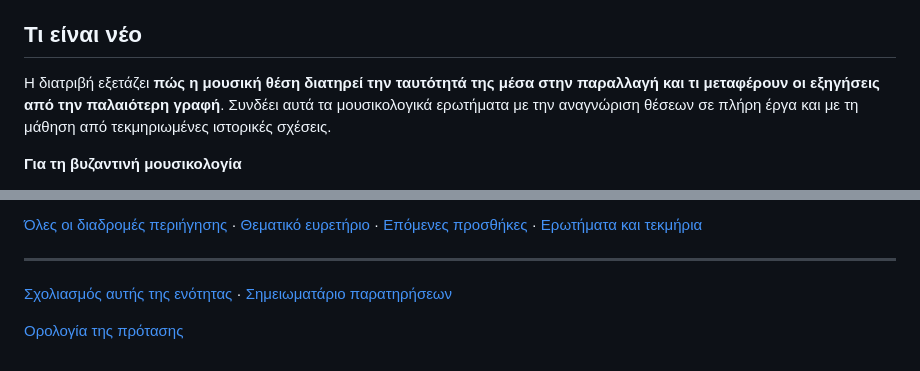
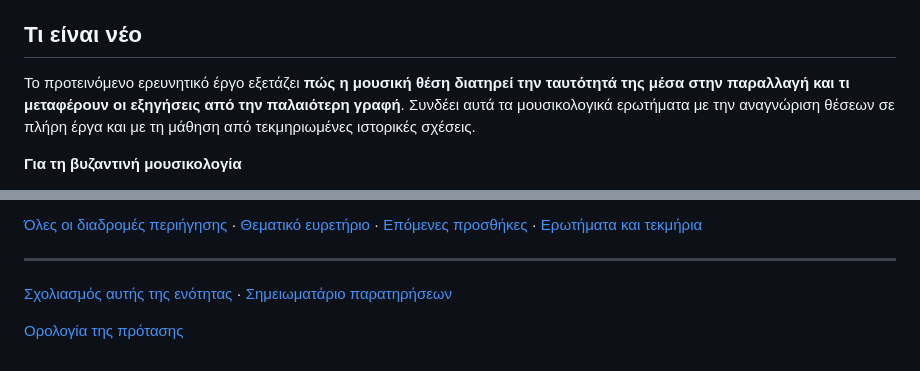
Before and after one commit to GeorgeSpy/byz-position-phd-study, a Markdown page: README.md, 2 parts joined by grey strips. GitHub-like rendering.

```diff
--- a/README.md
+++ b/README.md
@@ -18,7 +18,7 @@
 
 ## Τι είναι νέο
 
-Η διατριβή εξετάζει **πώς η μουσική θέση διατηρεί την ταυτότητά της μέσα στην παραλλαγή και τι μεταφέρουν οι εξηγήσεις από την παλαιότερη γραφή**. Συνδέει αυτά τα μουσικολογικά ερωτήματα με την αναγνώριση θέσεων σε πλήρη έργα και με τη μάθηση από τεκμηριωμένες ιστορικές σχέσεις.
+Το προτεινόμενο ερευνητικό έργο εξετάζει **πώς η μουσική θέση διατηρεί την ταυτότητά της μέσα στην παραλλαγή και τι μεταφέρουν οι εξηγήσεις από την παλαιότερη γραφή**. Συνδέει αυτά τα μουσικολογικά ερωτήματα με την αναγνώριση θέσεων σε πλήρη έργα και με τη μάθηση από τεκμηριωμένες ιστορικές σχέσεις.
 
 **Για τη βυζαντινή μουσικολογία**
 
@@ -68,6 +68,6 @@
 
 ---
 
-[Σχολιασμός αυτής της ενότητας](https://github.com/GeorgeSpy/byz-position-phd-study/issues/new?template=proposal-feedback.yml&title=%CE%A0%CE%B1%CF%81%CE%B1%CF%84%CE%AE%CF%81%CE%B7%CF%83%CE%B7%3A+%CE%97+%CE%BC%CE%BF%CF%85%CF%83%CE%B9%CE%BA%CE%AE+%CE%B8%CE%AD%CF%83%CE%B7+%CF%89%CF%82+%CF%85%CF%80%CE%BF%CE%BB%CE%BF%CE%B3%CE%B9%CF%83%CF%84%CE%B9%CE%BA%CE%AE+%CE%BC%CE%BF%CE%BD%CE%AC%CE%B4%CE%B1+%CF%84%CE%B7%CF%82+%CE%B2%CF%85%CE%B6%CE%B1%CE%BD%CF%84%CE%B9%CE%BD%CE%AE%CF%82+%CE%BC%CE%BF%CF%85%CF%83%CE%B9%CE%BA%CE%AE%CF%82&location=https%3A%2F%2Fgithub.com%2FGeorgeSpy%2Fbyz-position-phd-study%2Fblob%2Fb884718b2f96c3560e62607a09a9fba3f6fd308e%2FREADME.md) · [Σημειωματάριο παρατηρήσεων](docs/review/feedback.md)
+[Σχολιασμός αυτής της ενότητας](https://github.com/GeorgeSpy/byz-position-phd-study/issues/new?template=proposal-feedback.yml&title=%CE%A0%CE%B1%CF%81%CE%B1%CF%84%CE%B7%CF%81%CE%B7%CF%83%CE%B7%3A+%CE%97+%CE%BC%CE%BF%CF%85%CF%83%CE%B9%CE%BA%CE%AE+%CE%B8%CE%AD%CF%83%CE%B7+%CF%89%CF%82+%CF%85%CF%80%CE%BF%CE%BB%CE%BF%CE%B3%CE%B9%CF%83%CF%84%CE%B9%CE%BA%CE%AE+%CE%BC%CE%BF%CE%BD%CE%AC%CE%B4%CE%B1+%CF%84%CE%B7%CF%82+%CE%B2%CF%85%CE%B6%CE%B1%CE%BD%CF%84%CE%B9%CE%BD%CE%AE%CF%82+%CE%BC%CE%BF%CF%85%CF%83%CE%B9%CE%BA%CE%AE%CF%82&location=https%3A%2F%2Fgithub.com%2FGeorgeSpy%2Fbyz-position-phd-study%2Fblob%2Fb884718b2f96c3560e62607a09a9fba3f6fd308e%2FREADME.md) · [Σημειωματάριο παρατηρήσεων](docs/review/feedback.md)
 
 [Ορολογία της πρότασης](TERMINOLOGY_GR.md)
```
Also changed, not shown: en/README.md (+1 -1 lines).
